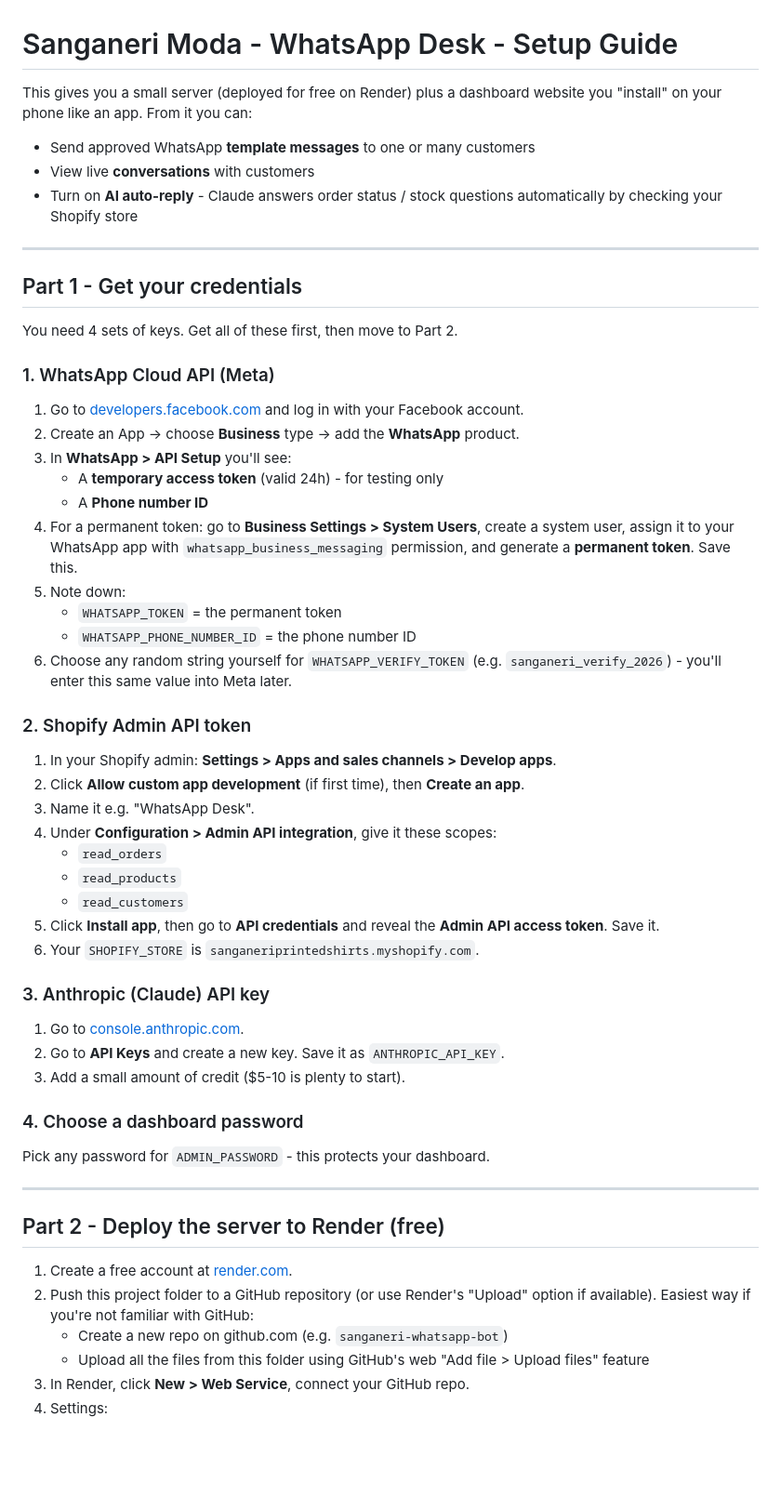
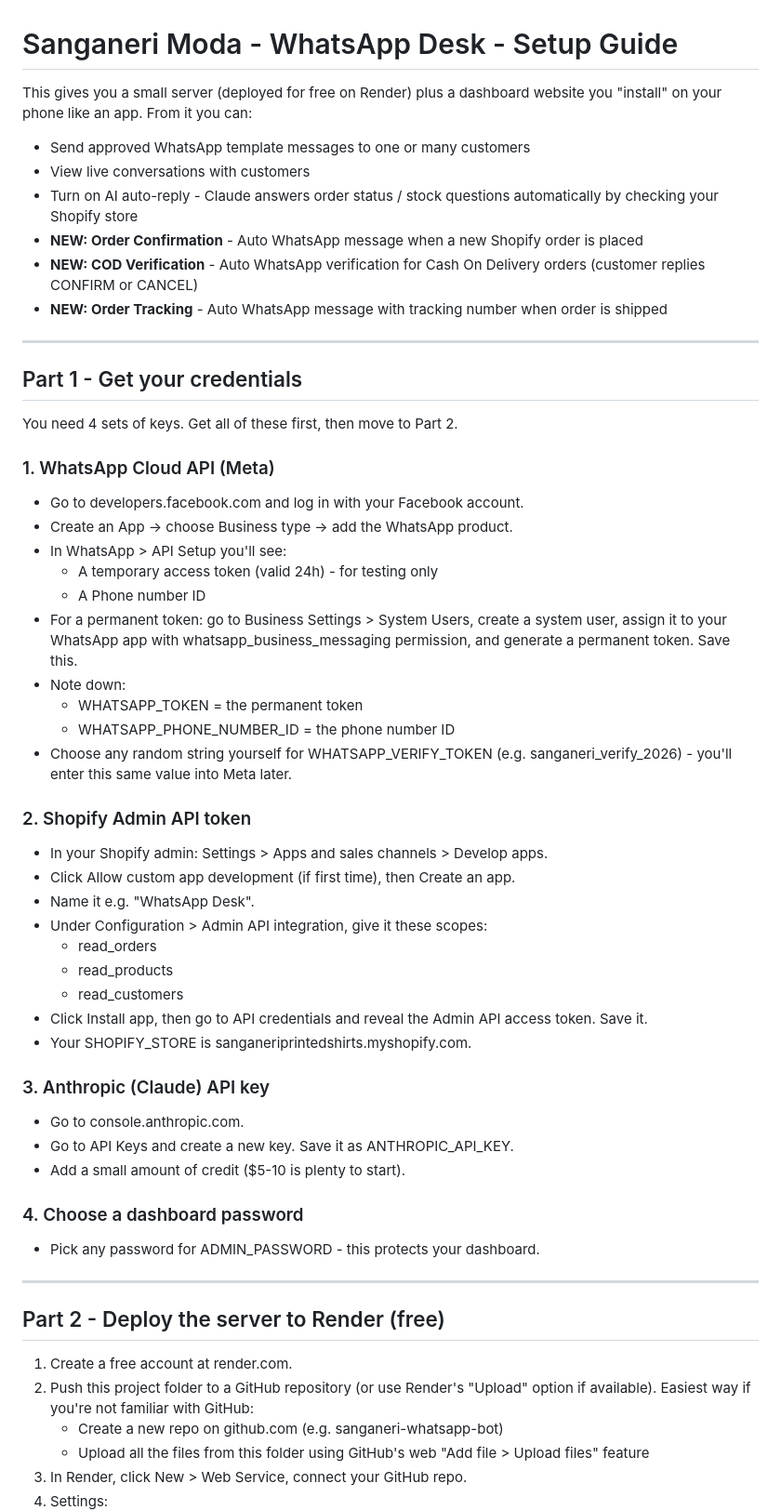
Before and after one commit to somnathenterprises/sanganeri-whatsapp-bot, a Markdown page: SETUP_GUIDE.md, the part around one of its changes. Shown at 93% size. Drawn GitHub-style; blank space fills up the shorter version.

Commit message:
Update SETUP_GUIDE.md: document new order confirmation, COD verification, tracking features
Updated the setup guide to improve clarity and added new features.

```diff
--- a/SETUP_GUIDE.md
+++ b/SETUP_GUIDE.md
@@ -1,12 +1,13 @@
 # Sanganeri Moda - WhatsApp Desk - Setup Guide
 
-This gives you a small server (deployed for free on Render) plus a dashboard
-website you "install" on your phone like an app. From it you can:
+This gives you a small server (deployed for free on Render) plus a dashboard website you "install" on your phone like an app. From it you can:
 
-- Send approved WhatsApp **template messages** to one or many customers
-- View live **conversations** with customers
-- Turn on **AI auto-reply** - Claude answers order status / stock questions
-  automatically by checking your Shopify store
+- Send approved WhatsApp template messages to one or many customers
+- View live conversations with customers
+- Turn on AI auto-reply - Claude answers order status / stock questions automatically by checking your Shopify store
+- **NEW: Order Confirmation** - Auto WhatsApp message when a new Shopify order is placed
+- **NEW: COD Verification** - Auto WhatsApp verification for Cash On Delivery orders (customer replies CONFIRM or CANCEL)
+- **NEW: Order Tracking** - Auto WhatsApp message with tracking number when order is shipped
 
 ---
 
@@ -15,54 +16,43 @@ website you "install" on your phone like an app. From it you can:
 You need 4 sets of keys. Get all of these first, then move to Part 2.
 
 ### 1. WhatsApp Cloud API (Meta)
-
-1. Go to [developers.facebook.com](https://developers.facebook.com) and log in
-   with your Facebook account.
-2. Create an App -> choose **Business** type -> add the **WhatsApp** product.
-3. In **WhatsApp > API Setup** you'll see:
-   - A **temporary access token** (valid 24h) - for testing only
-   - A **Phone number ID**
-4. For a permanent token: go to **Business Settings > System Users**, create a
-   system user, assign it to your WhatsApp app with `whatsapp_business_messaging`
-   permission, and generate a **permanent token**. Save this.
-5. Note down:
-   - `WHATSAPP_TOKEN` = the permanent token
-   - `WHATSAPP_PHONE_NUMBER_ID` = the phone number ID
-6. Choose any random string yourself for `WHATSAPP_VERIFY_TOKEN`
-   (e.g. `sanganeri_verify_2026`) - you'll enter this same value into Meta later.
+- Go to developers.facebook.com and log in with your Facebook account.
+- Create an App -> choose Business type -> add the WhatsApp product.
+- In WhatsApp > API Setup you'll see:
+  - A temporary access token (valid 24h) - for testing only
+  - A Phone number ID
+- For a permanent token: go to Business Settings > System Users, create a system user, assign it to your WhatsApp app with whatsapp_business_messaging permission, and generate a permanent token. Save this.
+- Note down:
+  - WHATSAPP_TOKEN = the permanent token
+  - WHATSAPP_PHONE_NUMBER_ID = the phone number ID
+- Choose any random string yourself for WHATSAPP_VERIFY_TOKEN (e.g. sanganeri_verify_2026) - you'll enter this same value into Meta later.
 
 ### 2. Shopify Admin API token
-
-1. In your Shopify admin: **Settings > Apps and sales channels > Develop apps**.
-2. Click **Allow custom app development** (if first time), then **Create an app**.
-3. Name it e.g. "WhatsApp Desk".
-4. Under **Configuration > Admin API integration**, give it these scopes:
-   - `read_orders`
-   - `read_products`
-   - `read_customers`
-5. Click **Install app**, then go to **API credentials** and reveal the
-   **Admin API access token**. Save it.
-6. Your `SHOPIFY_STORE` is `sanganeriprintedshirts.myshopify.com`.
+- In your Shopify admin: Settings > Apps and sales channels > Develop apps.
+- Click Allow custom app development (if first time), then Create an app.
+- Name it e.g. "WhatsApp Desk".
+- Under Configuration > Admin API integration, give it these scopes:
+  - read_orders
+  - read_products
+  - read_customers
+- Click Install app, then go to API credentials and reveal the Admin API access token. Save it.
+- Your SHOPIFY_STORE is sanganeriprintedshirts.myshopify.com.
 
 ### 3. Anthropic (Claude) API key
-
-1. Go to [console.anthropic.com](https://console.anthropic.com).
-2. Go to **API Keys** and create a new key. Save it as `ANTHROPIC_API_KEY`.
-3. Add a small amount of credit ($5-10 is plenty to start).
+- Go to console.anthropic.com.
+- Go to API Keys and create a new key. Save it as ANTHROPIC_API_KEY.
+- Add a small amount of credit ($5-10 is plenty to start).
 
 ### 4. Choose a dashboard password
-
-Pick any password for `ADMIN_PASSWORD` - this protects your dashboard.
+- Pick any password for ADMIN_PASSWORD - this protects your dashboard.
 
 ---
 
 ## Part 2 - Deploy the server to Render (free)
 
-1. Create a free account at [render.com](https://render.com).
-2. Push this project folder to a GitHub repository (or use Render's "Upload"
-   option if available). Easiest way if you're not familiar with GitHub:
-   - Create a new repo on github.com (e.g. `sanganeri-whatsapp-bot`)
-   - Upload all the files from this folder using GitHub's web "Add file >
-     Upload files" feature
-3. In Render, click **New > Web Service**, connect your GitHub repo.
+1. Create a free account at render.com.
+2. Push this project folder to a GitHub repository (or use Render's "Upload" option if available). Easiest way if you're not familiar with GitHub:
+   - Create a new repo on github.com (e.g. sanganeri-whatsapp-bot)
+   - Upload all the files from this folder using GitHub's web "Add file > Upload files" feature
+3. In Render, click New > Web Service, connect your GitHub repo.
 4. Settings:
```
Also changed, not shown: other parts of SETUP_GUIDE.md (+93 -72 lines).
